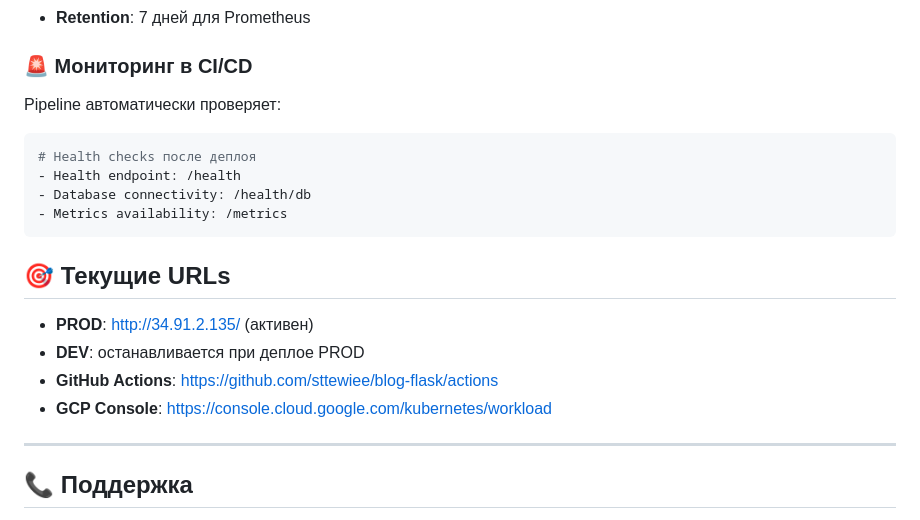
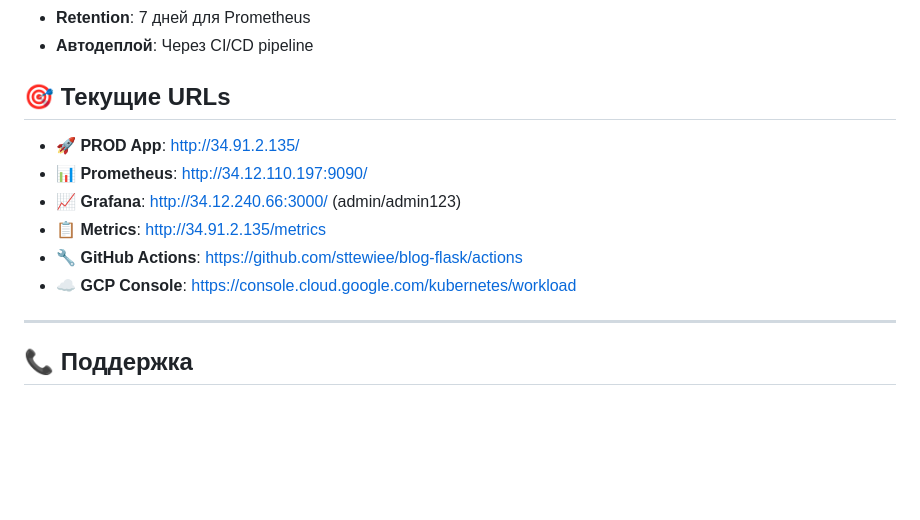
Before and after one commit to sttewiee/blog-flask, a Markdown page: README.md, the part around one of its changes. Rendered like a GitHub page; blank space fills up the shorter version.

Commit message:
📚 Обновлен README

````diff
--- a/README.md
+++ b/README.md
@@ -393,21 +393,14 @@ kubectl port-forward -n blog-dev service/grafana-simple-service 3000:3000
 - **Retention**: 7 дней для Prometheus
-
-### 🚨 Мониторинг в CI/CD
-
-Pipeline автоматически проверяет:
-```yaml
-# Health checks после деплоя
-- Health endpoint: /health
-- Database connectivity: /health/db
-- Metrics availability: /metrics
-```
+- **Автодеплой**: Через CI/CD pipeline
 
 ## 🎯 Текущие URLs
 
-- **PROD**: http://34.91.2.135/ (активен)
-- **DEV**: останавливается при деплое PROD
-- **GitHub Actions**: https://github.com/sttewiee/blog-flask/actions
-- **GCP Console**: https://console.cloud.google.com/kubernetes/workload
+- **🚀 PROD App**: http://34.91.2.135/
+- **📊 Prometheus**: http://34.12.110.197:9090/
+- **📈 Grafana**: http://34.12.240.66:3000/ (admin/admin123)
+- **📋 Metrics**: http://34.91.2.135/metrics
+- **🔧 GitHub Actions**: https://github.com/sttewiee/blog-flask/actions
+- **☁️ GCP Console**: https://console.cloud.google.com/kubernetes/workload
 
 ---
 
````
Also changed, not shown: other parts of README.md (+72 -72 lines).
